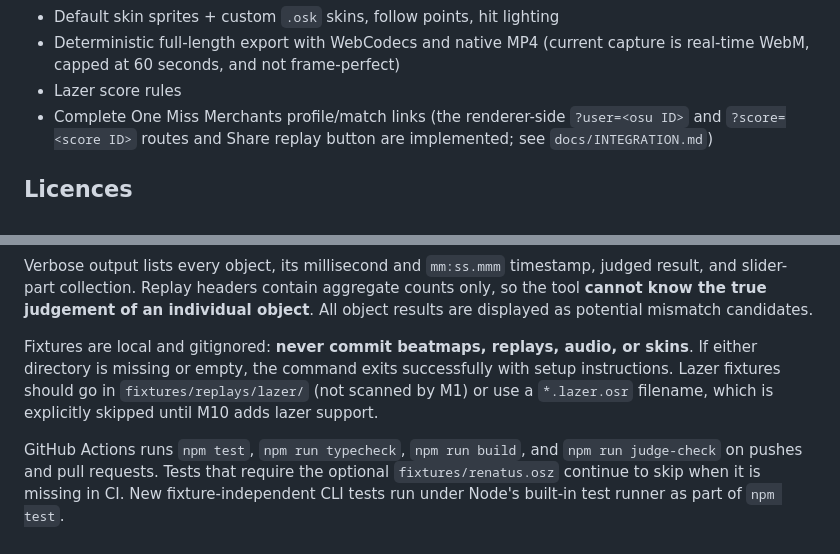
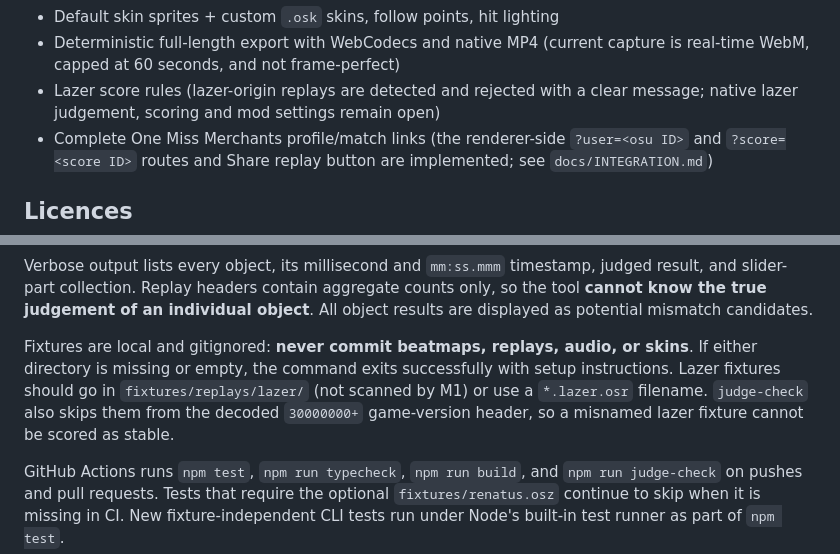
Before and after one commit to jakemcintyre25-stack/OSU-RENDER, a Markdown page: README.md, 2 parts joined by grey strips. Rendered like a GitHub page.

Commit message:
docs(m10): record lazer detection and remaining ruleset gaps
# Conflicts:
#	docs/DEVELOPMENT_STATUS.md

# Conflicts:
#	docs/DEVELOPMENT_STATUS.md

```diff
--- a/README.md
+++ b/README.md
@@ -71,7 +71,7 @@ Next (see the build plan):
 - Finish default/user skin graphics, spinner rotation/bonus sounds, and pitch-preserving DT/HT time stretch. Slider loops already exist for recorded tracking sections but still require real-browser acoustic acceptance
 - Default skin sprites + custom `.osk` skins, follow points, hit lighting
 - Deterministic full-length export with WebCodecs and native MP4 (current capture is real-time WebM, capped at 60 seconds, and not frame-perfect)
-- Lazer score rules
+- Lazer score rules (lazer-origin replays are detected and rejected with a clear message; native lazer judgement, scoring and mod settings remain open)
 - Complete One Miss Merchants profile/match links (the renderer-side `?user=<osu ID>` and `?score=<score ID>` routes and Share replay button are implemented; see `docs/INTEGRATION.md`)
 
 ## Licences
@@ -94,7 +94,7 @@ npm run judge-check -- --verbose example.osr
 
 Verbose output lists every object, its millisecond and `mm:ss.mmm` timestamp, judged result, and slider-part collection. Replay headers contain aggregate counts only, so the tool **cannot know the true judgement of an individual object**. All object results are displayed as potential mismatch candidates.
 
-Fixtures are local and gitignored: **never commit beatmaps, replays, audio, or skins**. If either directory is missing or empty, the command exits successfully with setup instructions. Lazer fixtures should go in `fixtures/replays/lazer/` (not scanned by M1) or use a `*.lazer.osr` filename, which is explicitly skipped until M10 adds lazer support.
+Fixtures are local and gitignored: **never commit beatmaps, replays, audio, or skins**. If either directory is missing or empty, the command exits successfully with setup instructions. Lazer fixtures should go in `fixtures/replays/lazer/` (not scanned by M1) or use a `*.lazer.osr` filename. `judge-check` also skips them from the decoded `30000000+` game-version header, so a misnamed lazer fixture cannot be scored as stable.
 
 GitHub Actions runs `npm test`, `npm run typecheck`, `npm run build`, and `npm run judge-check` on pushes and pull requests. Tests that require the optional `fixtures/renatus.osz` continue to skip when it is missing in CI. New fixture-independent CLI tests run under Node's built-in test runner as part of `npm test`.
 
```
Also changed, not shown: docs/DEVELOPMENT_STATUS.md (+9 -1 lines).
